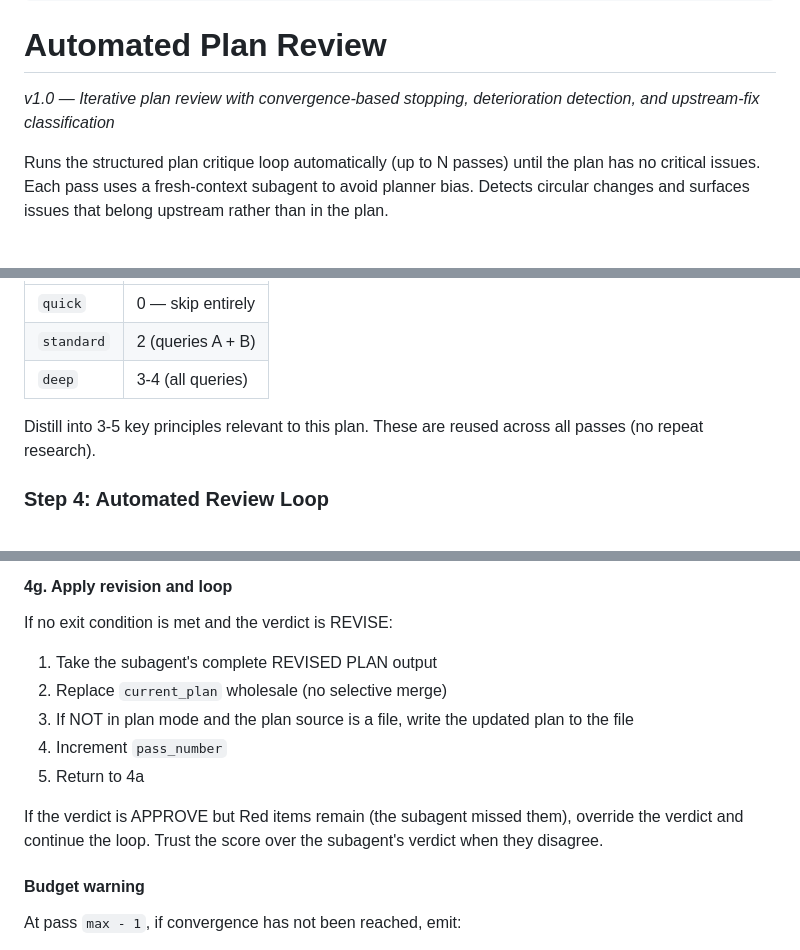
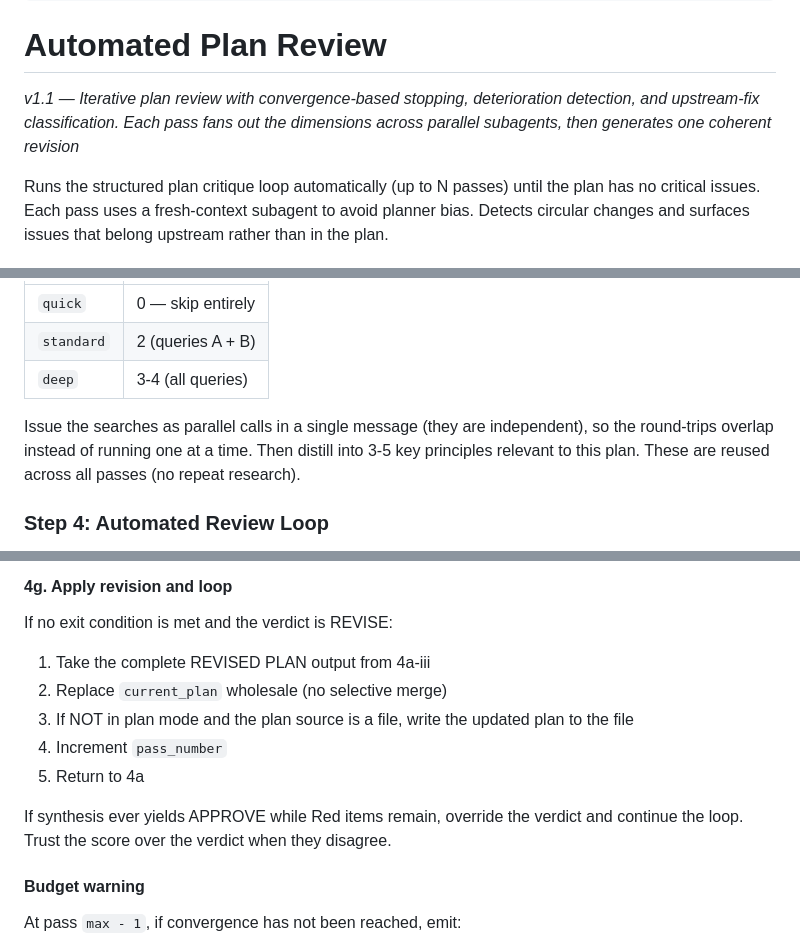
Before and after one commit to ambropo/_SKILLS_, a Markdown page: skills/review-plan-auto/SKILL.md, 3 parts joined by grey strips. Rendered like a GitHub page.

```diff
--- a/skills/review-plan-auto/SKILL.md
+++ b/skills/review-plan-auto/SKILL.md
@@ -6,7 +6,7 @@ allowed-tools: ["Read", "Glob", "Grep", "Write", "Edit", "Bash", "Agent", "WebSe
 ---
 # Automated Plan Review
 
-*v1.0 — Iterative plan review with convergence-based stopping, deterioration detection, and upstream-fix classification*
+*v1.1 — Iterative plan review with convergence-based stopping, deterioration detection, and upstream-fix classification. Each pass fans out the dimensions across parallel subagents, then generates one coherent revision*
 
 Runs the structured plan critique loop automatically (up to N passes) until the plan has no critical issues. Each pass uses a fresh-context subagent to avoid planner bias. Detects circular changes and surfaces issues that belong upstream rather than in the plan.
 
@@ -70,7 +70,7 @@ Extract the plan's primary domain and approach. Build web search queries:
 | `standard` | 2 (queries A + B) |
 | `deep` | 3-4 (all queries) |
 
-Distill into 3-5 key principles relevant to this plan. These are reused across all passes (no repeat research).
+Issue the searches as parallel calls in a single message (they are independent), so the round-trips overlap instead of running one at a time. Then distill into 3-5 key principles relevant to this plan. These are reused across all passes (no repeat research).
 
 ### Step 4: Automated Review Loop
 
@@ -193,13 +197,13 @@ If an exit condition is met, proceed to Step 5.
 #### 4g. Apply revision and loop
 
 If no exit condition is met and the verdict is REVISE:
-1. Take the subagent's complete REVISED PLAN output
+1. Take the complete REVISED PLAN output from 4a-iii
 2. Replace `current_plan` wholesale (no selective merge)
 3. If NOT in plan mode and the plan source is a file, write the updated plan to the file
 4. Increment `pass_number`
 5. Return to 4a
 
-If the verdict is APPROVE but Red items remain (the subagent missed them), override the verdict and continue the loop. Trust the score over the subagent's verdict when they disagree.
+If synthesis ever yields APPROVE while Red items remain, override the verdict and continue the loop. Trust the score over the verdict when they disagree.
 
 #### Budget warning
 
```
Also changed, not shown: other parts of skills/review-plan-auto/SKILL.md (+22 -18 lines), skills/review-plan/SKILL.md (+20 -12 lines).
